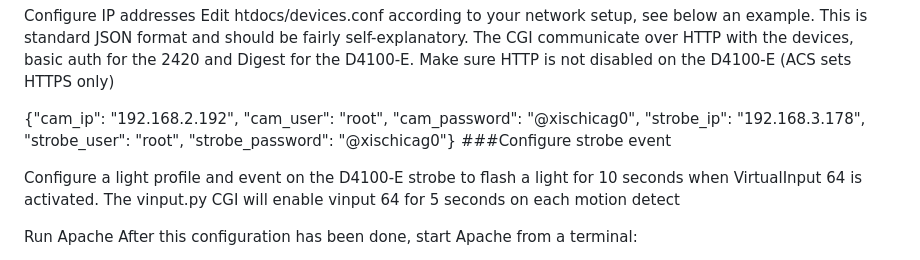
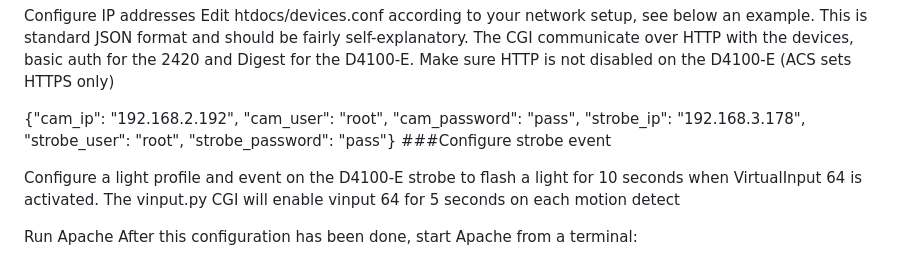
Before and after one commit to fillejonkan/AXIS-2420-MotionDetection, a Markdown page: README.md, the part around the change. Rendered like a GitHub page.

```diff
--- a/README.md
+++ b/README.md
@@ -141,10 +141,10 @@ Make sure HTTP is not disabled on the D4100-E (ACS sets HTTPS only)
 
 {"cam_ip": "192.168.2.192",
  "cam_user": "root",
- "cam_password": "@xischicag0",
+ "cam_password": "pass",
  "strobe_ip": "192.168.3.178",
  "strobe_user": "root",
- "strobe_password": "@xischicag0"}
+ "strobe_password": "pass"}
 ###Configure strobe event
 
 Configure a light profile and event on the D4100-E strobe to flash a light for 10 seconds when VirtualInput 64 is activated.
```
